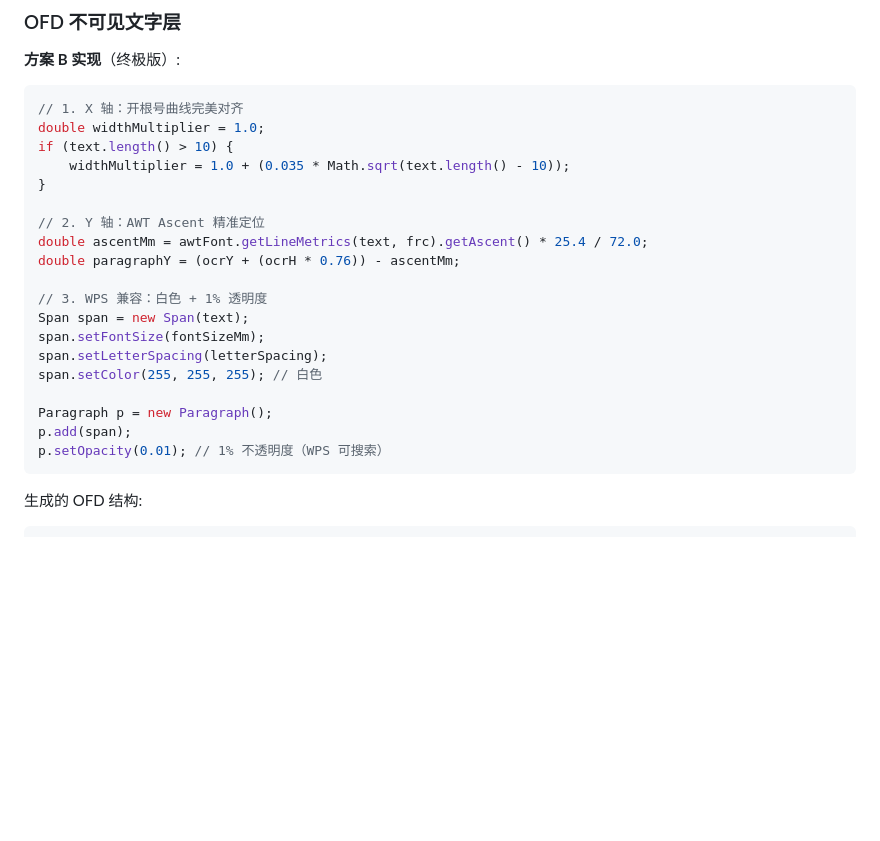
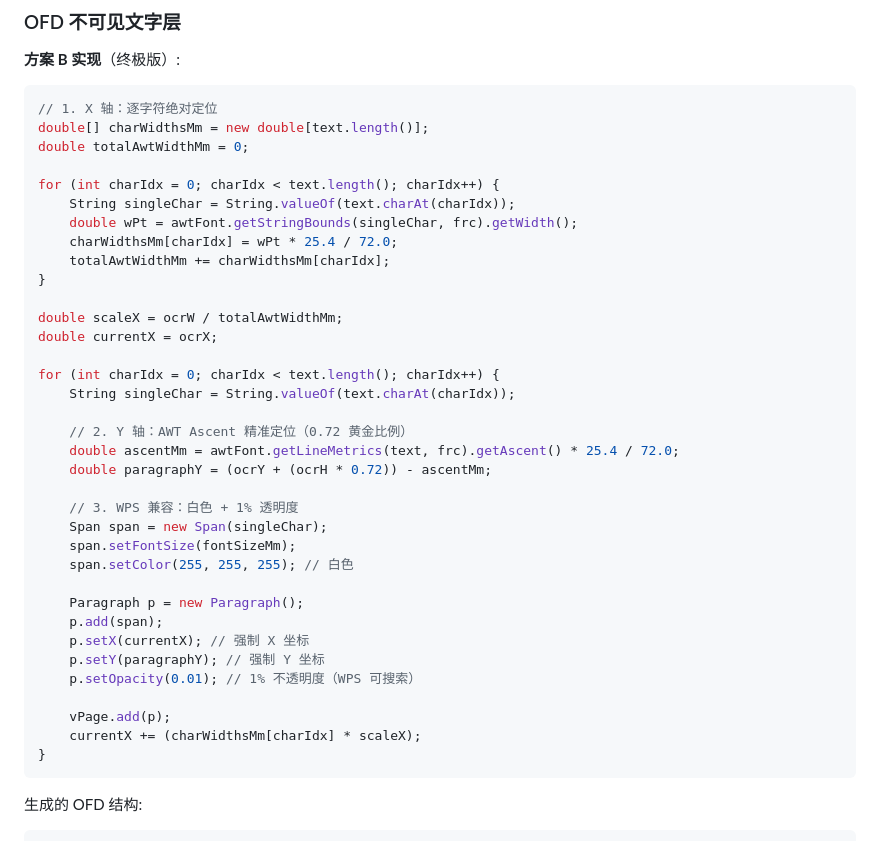
Before and after one commit to brianshih04/JPEG2PDF_OFD_Java_2, a Markdown page: README.md, the part around one of its changes. Drawn GitHub-style; blank space fills up the shorter version.

````diff
--- a/README.md
+++ b/README.md
@@ -242,25 +265,41 @@ app:
 
 **方案 B 实现**（终极版）:
 ```java
-// 1. X 轴：开根号曲线完美对齐
-double widthMultiplier = 1.0;
-if (text.length() > 10) {
-    widthMultiplier = 1.0 + (0.035 * Math.sqrt(text.length() - 10));
+// 1. X 轴：逐字符绝对定位
+double[] charWidthsMm = new double[text.length()];
+double totalAwtWidthMm = 0;
+
+for (int charIdx = 0; charIdx < text.length(); charIdx++) {
+    String singleChar = String.valueOf(text.charAt(charIdx));
+    double wPt = awtFont.getStringBounds(singleChar, frc).getWidth();
+    charWidthsMm[charIdx] = wPt * 25.4 / 72.0;
+    totalAwtWidthMm += charWidthsMm[charIdx];
 }
 
-// 2. Y 轴：AWT Ascent 精准定位
-double ascentMm = awtFont.getLineMetrics(text, frc).getAscent() * 25.4 / 72.0;
-double paragraphY = (ocrY + (ocrH * 0.76)) - ascentMm;
+double scaleX = ocrW / totalAwtWidthMm;
+double currentX = ocrX;
 
-// 3. WPS 兼容：白色 + 1% 透明度
-Span span = new Span(text);
-span.setFontSize(fontSizeMm);
-span.setLetterSpacing(letterSpacing);
-span.setColor(255, 255, 255); // 白色
+for (int charIdx = 0; charIdx < text.length(); charIdx++) {
+    String singleChar = String.valueOf(text.charAt(charIdx));
 
-Paragraph p = new Paragraph();
-p.add(span);
-p.setOpacity(0.01); // 1% 不透明度（WPS 可搜索）
+    // 2. Y 轴：AWT Ascent 精准定位（0.72 黄金比例）
+    double ascentMm = awtFont.getLineMetrics(text, frc).getAscent() * 25.4 / 72.0;
+    double paragraphY = (ocrY + (ocrH * 0.72)) - ascentMm;
+
+    // 3. WPS 兼容：白色 + 1% 透明度
+    Span span = new Span(singleChar);
+    span.setFontSize(fontSizeMm);
+    span.setColor(255, 255, 255); // 白色
+
+    Paragraph p = new Paragraph();
+    p.add(span);
+    p.setX(currentX); // 强制 X 坐标
+    p.setY(paragraphY); // 强制 Y 坐标
+    p.setOpacity(0.01); // 1% 不透明度（WPS 可搜索）
+
+    vPage.add(p);
+    currentX += (charWidthsMm[charIdx] * scaleX);
+}
 ```
 
 生成的 OFD 结构:
````
Also changed, not shown: other parts of README.md (+80 -40 lines).
